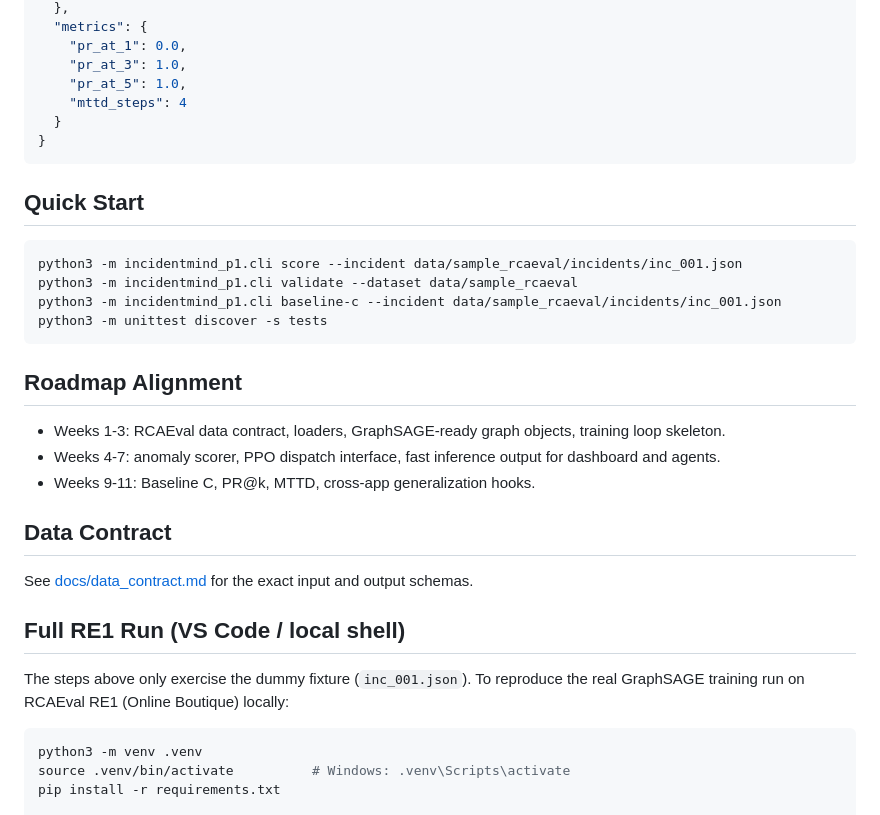
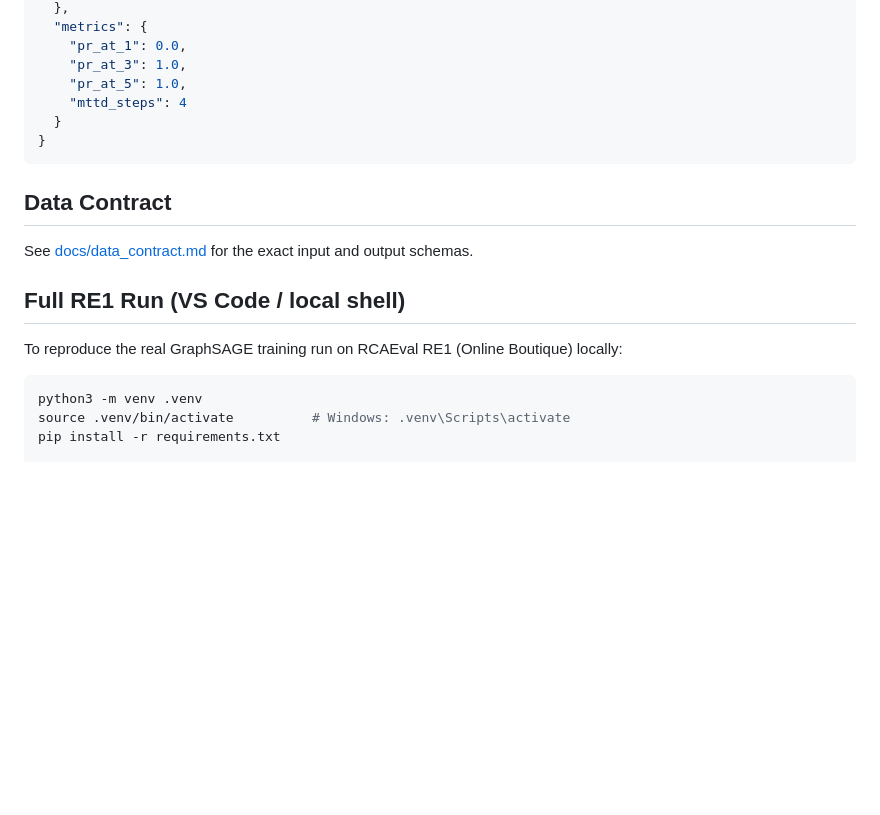
Before and after one commit to rakshithay3/incident-mind, a Markdown page: docs/README_p1.md, the part around one of its changes. Drawn GitHub-style; blank space fills up the shorter version.

````diff
--- a/docs/README_p1.md
+++ b/docs/README_p1.md
@@ -38,29 +36,13 @@ The P1 handoff JSON consumed by Dharunya's agents and Vismitha's dashboard:
 }
 ```
 
-## Quick Start
-
-```bash
-python3 -m incidentmind_p1.cli score --incident data/sample_rcaeval/incidents/inc_001.json
-python3 -m incidentmind_p1.cli validate --dataset data/sample_rcaeval
-python3 -m incidentmind_p1.cli baseline-c --incident data/sample_rcaeval/incidents/inc_001.json
-python3 -m unittest discover -s tests
-```
-
-## Roadmap Alignment
-
-- Weeks 1-3: RCAEval data contract, loaders, GraphSAGE-ready graph objects, training loop skeleton.
-- Weeks 4-7: anomaly scorer, PPO dispatch interface, fast inference output for dashboard and agents.
-- Weeks 9-11: Baseline C, PR@k, MTTD, cross-app generalization hooks.
-
 ## Data Contract
 
 See [docs/data_contract.md](data_contract.md) for the exact input and output schemas.
 
 ## Full RE1 Run (VS Code / local shell)
 
-The steps above only exercise the dummy fixture (`inc_001.json`). To reproduce
-the real GraphSAGE training run on RCAEval RE1 (Online Boutique) locally:
+To reproduce the real GraphSAGE training run on RCAEval RE1 (Online Boutique) locally:
 
 ```bash
 python3 -m venv .venv
````
Also changed, not shown: other parts of docs/README_p1.md (+25 -10 lines).
